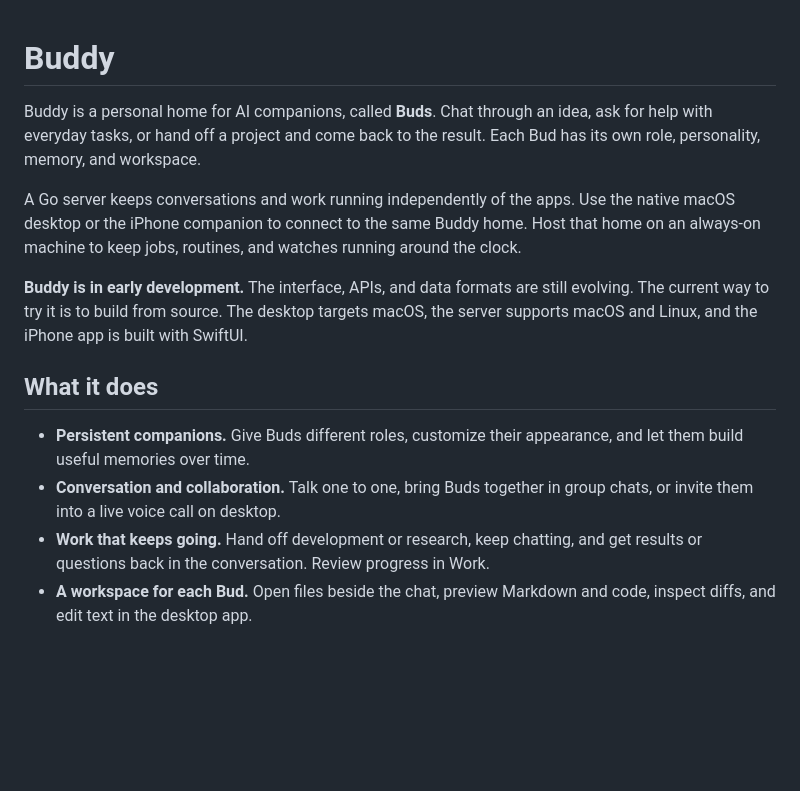
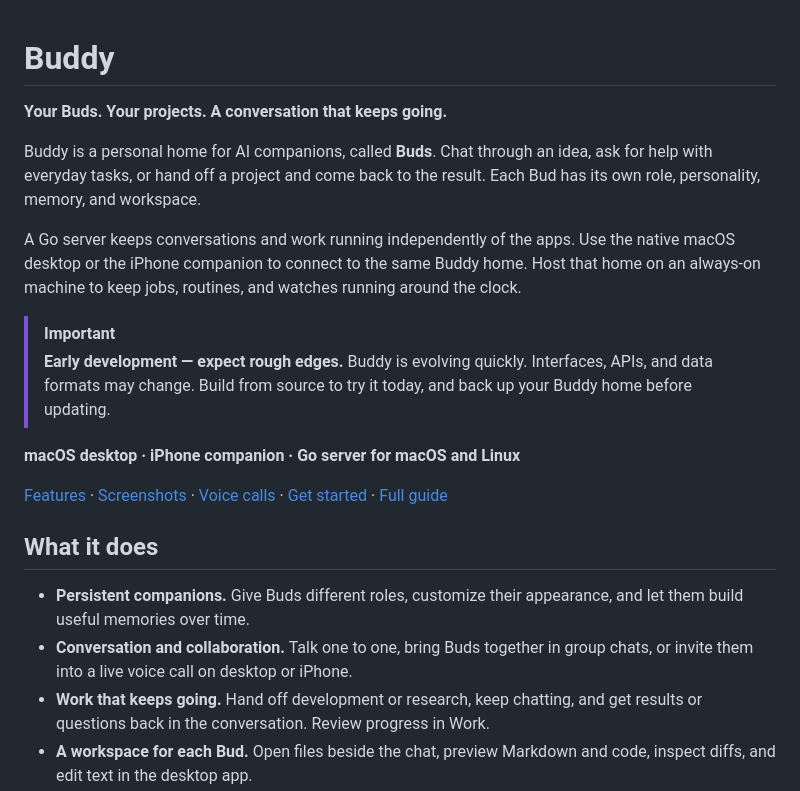
Before and after one commit to Hortlund/buddy, a Markdown page: README.md, the part around one of its changes. Rendered like a GitHub page; blank space fills up the shorter version.

```diff
--- a/README.md
+++ b/README.md
@@ -1,4 +1,6 @@
 # Buddy
+
+**Your Buds. Your projects. A conversation that keeps going.**
 
 Buddy is a personal home for AI companions, called **Buds**. Chat through an idea,
 ask for help with everyday tasks, or hand off a project and come back to the result.
@@ -9,16 +11,21 @@ the native macOS desktop or the iPhone companion to connect to the same Buddy ho
 Host that home on an always-on machine to keep jobs, routines, and watches running
 around the clock.
 
-**Buddy is in early development.** The interface, APIs, and data formats are still
-evolving. The current way to try it is to build from source. The desktop targets
-macOS, the server supports macOS and Linux, and the iPhone app is built with SwiftUI.
+> [!IMPORTANT]
+> **Early development — expect rough edges.**
+> Buddy is evolving quickly. Interfaces, APIs, and data formats may change.
+> Build from source to try it today, and back up your Buddy home before updating.
+
+**macOS desktop · iPhone companion · Go server for macOS and Linux**
+
+[Features](#what-it-does) · [Screenshots](#screenshots) · [Voice calls](#voice-calls) · [Get started](#install-and-run) · [Full guide](docs/guide.md)
 
 ## What it does
 
 - **Persistent companions.** Give Buds different roles, customize their appearance,
   and let them build useful memories over time.
 - **Conversation and collaboration.** Talk one to one, bring Buds together in group
-  chats, or invite them into a live voice call on desktop.
+  chats, or invite them into a live voice call on desktop or iPhone.
 - **Work that keeps going.** Hand off development or research, keep chatting, and
   get results or questions back in the conversation. Review progress in Work.
 - **A workspace for each Bud.** Open files beside the chat, preview Markdown and
```
Also changed, not shown: other parts of README.md (+21 -2 lines), docs/guide.md (+16 -2 lines), docs/screenshots/iphone-call.png (added), docs/screenshots/iphone-chat.png, docs/screenshots/iphone-chats.png.
